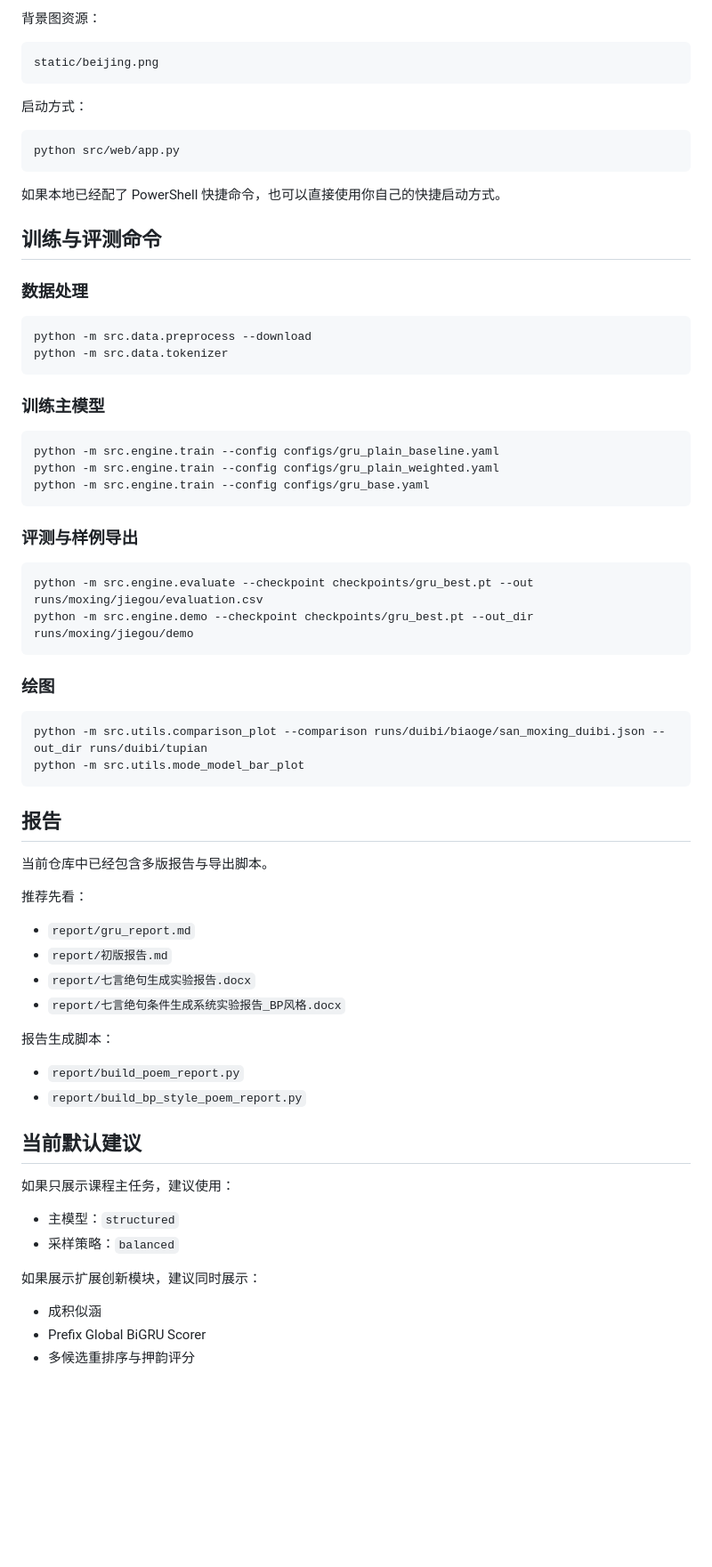
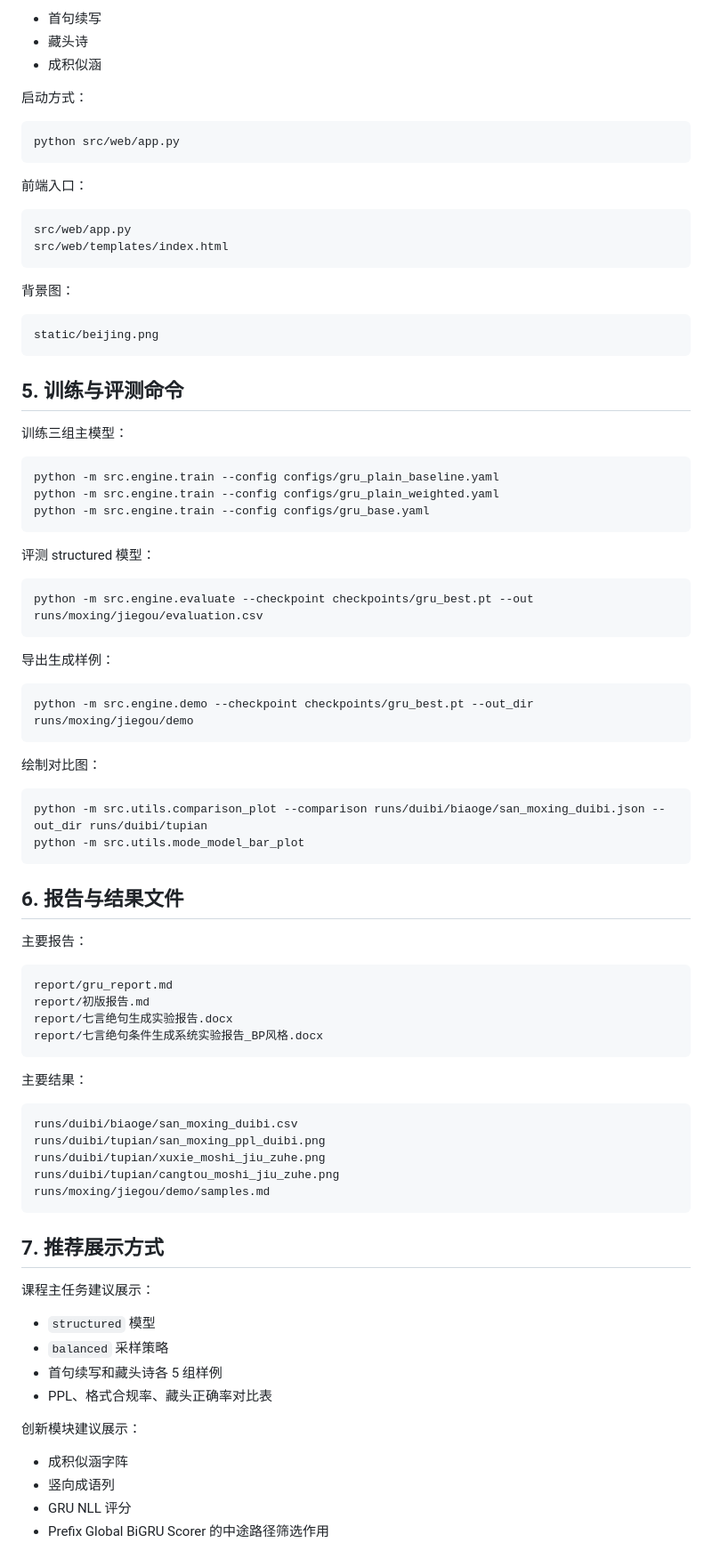
Before and after one commit to 1116xzx/Poet-I-get, a Markdown page: README.md, the part around one of its changes. Shown at 89% size. Rendered like a GitHub page; blank space fills up the shorter version.

````diff
--- a/README.md
+++ b/README.md
@@ -183,9 +112,7 @@ src/web/templates/index.html
 
-背景图资源：
-
-```text
-static/beijing.png
-```
+- 首句续写
+- 藏头诗
+- 成积似涵
 
 启动方式：
 
@@ -193,18 +120,22 @@ static/beijing.png
 python src/web/app.py
 ```
 
-如果本地已经配了 PowerShell 快捷命令，也可以直接使用你自己的快捷启动方式。
+前端入口：
 
-## 训练与评测命令
-
-### 数据处理
-
-```bash
-python -m src.data.preprocess --download
-python -m src.data.tokenizer
+```text
+src/web/app.py
+src/web/templates/index.html
 ```
 
-### 训练主模型
+背景图：
+
+```text
+static/beijing.png
+```
+
+## 5. 训练与评测命令
+
+训练三组主模型：
 
 ```bash
 python -m src.engine.train --config configs/gru_plain_baseline.yaml
@@ -212,45 +143,58 @@ python -m src.engine.train --config configs/gru_plain_weighted.yaml
 python -m src.engine.train --config configs/gru_base.yaml
 ```
 
-### 评测与样例导出
+评测 structured 模型：
 
 ```bash
 python -m src.engine.evaluate --checkpoint checkpoints/gru_best.pt --out runs/moxing/jiegou/evaluation.csv
+```
+
+导出生成样例：
+
+```bash
 python -m src.engine.demo --checkpoint checkpoints/gru_best.pt --out_dir runs/moxing/jiegou/demo
 ```
 
-### 绘图
+绘制对比图：
 
 ```bash
 python -m src.utils.comparison_plot --comparison runs/duibi/biaoge/san_moxing_duibi.json --out_dir runs/duibi/tupian
 python -m src.utils.mode_model_bar_plot
 ```
 
-## 报告
+## 6. 报告与结果文件
 
-当前仓库中已经包含多版报告与导出脚本。
+主要报告：
 
-推荐先看：
+```text
+report/gru_report.md
+report/初版报告.md
+report/七言绝句生成实验报告.docx
+report/七言绝句条件生成系统实验报告_BP风格.docx
+```
 
-- `report/gru_report.md`
-- `report/初版报告.md`
-- `report/七言绝句生成实验报告.docx`
-- `report/七言绝句条件生成系统实验报告_BP风格.docx`
+主要结果：
 
-报告生成脚本：
+```text
+runs/duibi/biaoge/san_moxing_duibi.csv
+runs/duibi/tupian/san_moxing_ppl_duibi.png
+runs/duibi/tupian/xuxie_moshi_jiu_zuhe.png
+runs/duibi/tupian/cangtou_moshi_jiu_zuhe.png
+runs/moxing/jiegou/demo/samples.md
+```
 
-- `report/build_poem_report.py`
-- `report/build_bp_style_poem_report.py`
+## 7. 推荐展示方式
 
-## 当前默认建议
+课程主任务建议展示：
 
-如果只展示课程主任务，建议使用：
+- `structured` 模型
+- `balanced` 采样策略
+- 首句续写和藏头诗各 5 组样例
+- PPL、格式合规率、藏头正确率对比表
 
-- 主模型：`structured`
-- 采样策略：`balanced`
+创新模块建议展示：
 
-如果展示扩展创新模块，建议同时展示：
-
-- 成积似涵
-- Prefix Global BiGRU Scorer
-- 多候选重排序与押韵评分
+- 成积似涵字阵
+- 竖向成语列
+- GRU NLL 评分
+- Prefix Global BiGRU Scorer 的中途路径筛选作用
````
Also changed, not shown: other parts of README.md (+68 -139 lines).
